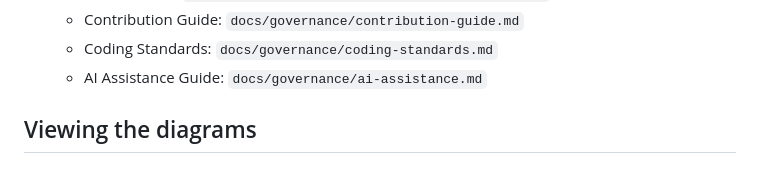
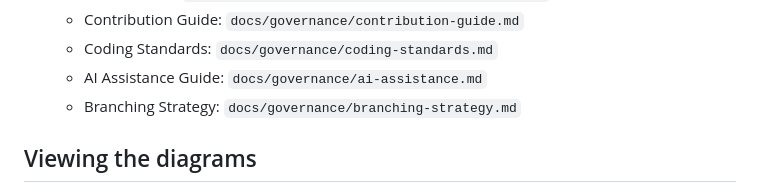
Before and after one commit to OdarteiL/tumirails_frontend_p, a Markdown page: docs/README.md, the part around the change. Rendered like a GitHub page.

Commit message:
docs(index+trr): surface branching strategy in docs index and add to TRR key decisions table

```diff
--- a/docs/README.md
+++ b/docs/README.md
@@ -44,6 +44,7 @@ Use this page as the single entry point to understand the product vision, MVP sc
   - Contribution Guide: `docs/governance/contribution-guide.md`
   - Coding Standards: `docs/governance/coding-standards.md`
   - AI Assistance Guide: `docs/governance/ai-assistance.md`
+  - Branching Strategy: `docs/governance/branching-strategy.md`
 
 ## Viewing the diagrams
 
```
Also changed, not shown: 1 other file.
